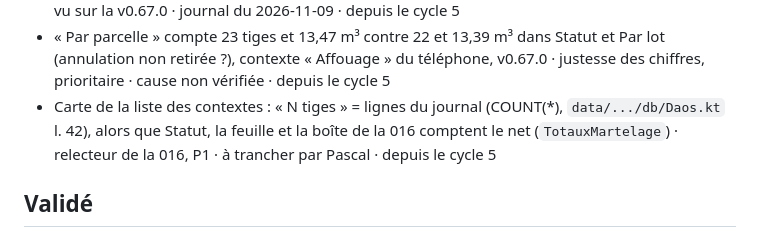
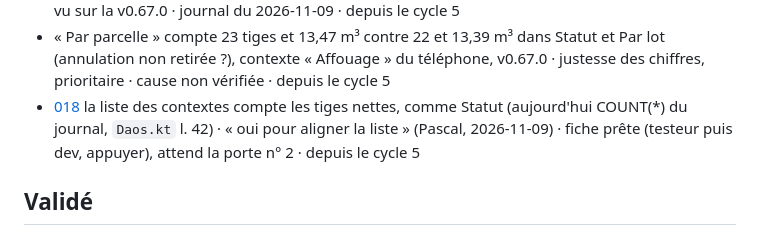
Before and after one commit to pobsteta/marculus, a Markdown page: pilotage/kanban.md, the part around the change. Rendered like a GitHub page.

```diff
--- a/pilotage/kanban.md
+++ b/pilotage/kanban.md
@@ -33,7 +33,7 @@ spec, § 10. Pas encore de fiche de mission : elles viendront de `/imperatrice:m
 - Synchro réseau, foncier structuré, bouton Flic 2 · spec § 10 · hors périmètre actuel
 - Onglet « Historique » coupé en « Historiqu / e » sur le téléphone de Pascal (pas sur l'émulateur), vu sur la v0.67.0 · journal du 2026-11-09 · depuis le cycle 5
 - « Par parcelle » compte 23 tiges et 13,47 m³ contre 22 et 13,39 m³ dans Statut et Par lot (annulation non retirée ?), contexte « Affouage » du téléphone, v0.67.0 · justesse des chiffres, prioritaire · cause non vérifiée · depuis le cycle 5
-- Carte de la liste des contextes : « N tiges » = lignes du journal (COUNT(*), `data/.../db/Daos.kt` l. 42), alors que Statut, la feuille et la boîte de la 016 comptent le net (`TotauxMartelage`) · relecteur de la 016, P1 · à trancher par Pascal · depuis le cycle 5
+- [018](missions/018-liste-tiges-nettes.md) la liste des contextes compte les tiges nettes, comme Statut (aujourd'hui COUNT(*) du journal, `Daos.kt` l. 42) · « oui pour aligner la liste » (Pascal, 2026-11-09) · fiche prête (testeur puis dev, appuyer), attend la porte n° 2 · depuis le cycle 5
 
 ## Validé
 
```
Also changed, not shown: pilotage/journal.md (+1 -0 lines), pilotage/missions/018-liste-tiges-nettes.md (added, +95 -0 lines).
